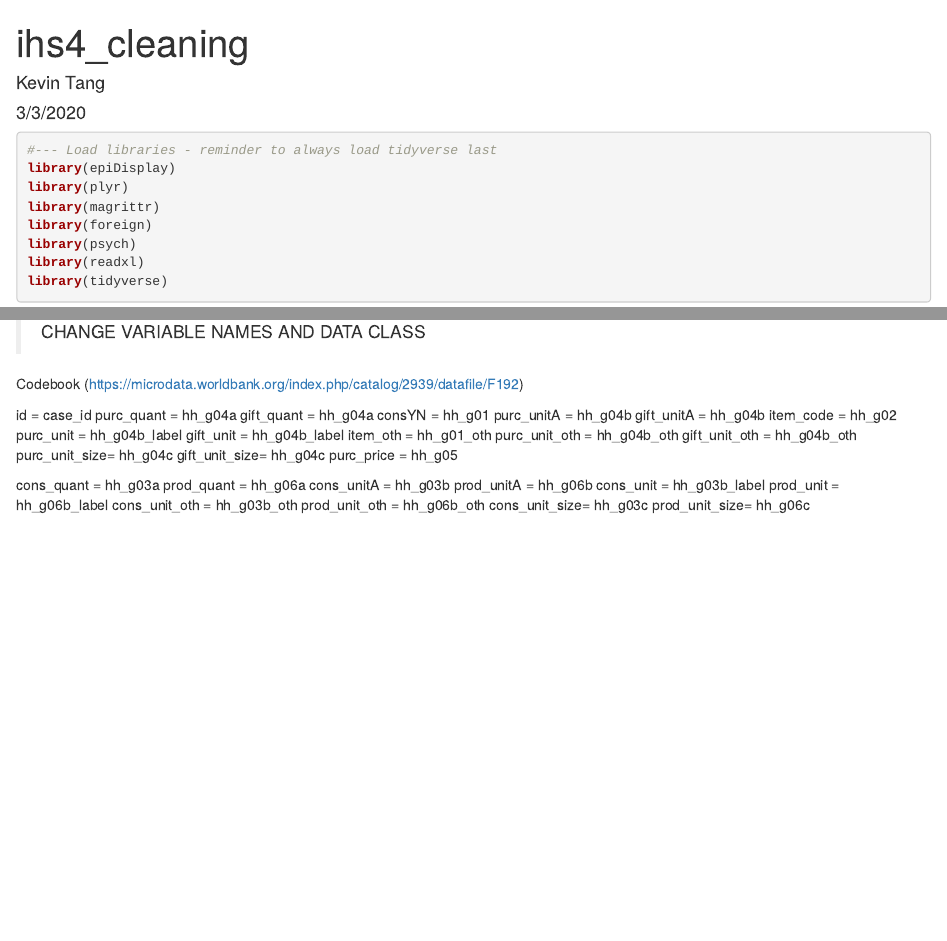
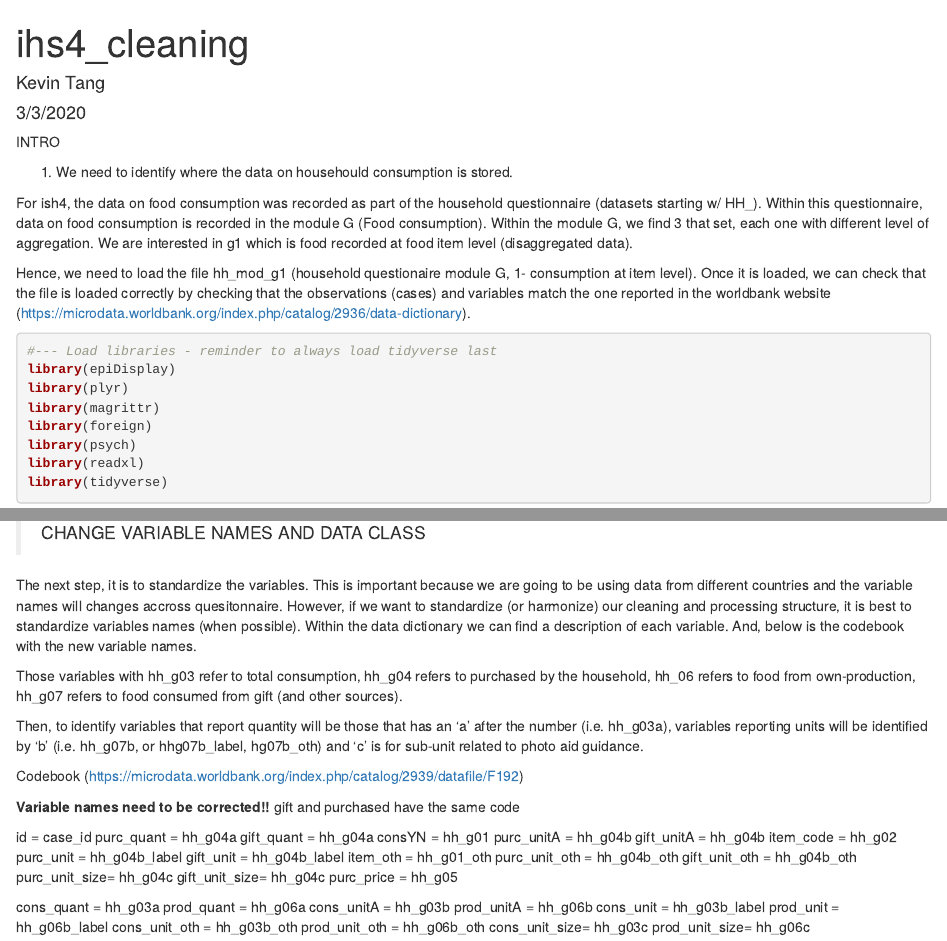
Before and after one commit to LuciaSegovia/ihs4, an R Markdown document (1_ihs4_cleaning.Rmd): the page in a window 1100 px wide, from its top, and a second part further down, joined at a grey line. Rendered offline with R 4.5, knitr and Pandoc, with nearby package versions; some code elsewhere in the file could not run offline.

Commit message:
some info added to cleaning RMarkdow

````diff
--- a/1_ihs4_cleaning.Rmd
+++ b/1_ihs4_cleaning.Rmd
@@ -4,6 +4,16 @@ author: "Kevin Tang"
 date: "3/3/2020"
 output: html_document
 ---
+
+INTRO
+
+1) We need to identify where the data on househould consumption is stored.
+
+For ish4, the data on food consumption was recorded as part of the household questionnaire (datasets starting w/ HH_). Within this questionnaire, data on food consumption is recorded in the module G (Food consumption). Within the module G, we find 3 that set, each one with different level of aggregation. We are interested in g1 which is food recorded at food item level (disaggregated data).
+
+Hence, we need to load the file hh_mod_g1 (household questionaire module G, 1- consumption at item level). Once it is loaded, we can check that the file is loaded correctly by checking that the observations (cases) and variables match the one reported in the worldbank website (https://microdata.worldbank.org/index.php/catalog/2936/data-dictionary).
+
+
 
 ```{r}
 #--- Load libraries - reminder to always load tidyverse last
@@ -29,7 +39,16 @@ ucode <- read.csv("/Users/kevintang/Library/Mobile Documents/com~apple~CloudDocs
 
 >CHANGE VARIABLE NAMES AND DATA CLASS
 
+The next step, it is to standardize the variables. This is important because we are going to be using data from different countries and the variable names will changes accross quesitonnaire. However, if we want to standardize (or harmonize) our cleaning and processing structure, it is best to standardize variables names (when possible). Within the data dictionary we can find a description of each variable. And, below is the codebook with the new variable names.
+
+Those variables with hh_g03 refer to total consumption, hh_g04 refers to purchased by the household, hh_06 refers to food from own-production,
+hh_g07 refers to food consumed from gift (and other sources).
+
+Then, to identify variables that report quantity will be those that has an 'a' after the number (i.e. hh_g03a), variables reporting units will be identified by 'b' (i.e. hh_g07b, or hhg07b_label, hg07b_oth) and 'c' is for sub-unit related to photo aid guidance.
+
 Codebook (https://microdata.worldbank.org/index.php/catalog/2939/datafile/F192)
+
+**Variable names need to be corrected!!** gift and purchased have the same code
 
 id =            case_id              purc_quant =    hh_g04a              gift_quant =    hh_g04a
 consYN =        hh_g01               purc_unitA =    hh_g04b              gift_unitA =    hh_g04b
````
Also changed, not shown: 1_ihs4_cleaning.Rmd (4 more changed lines).
